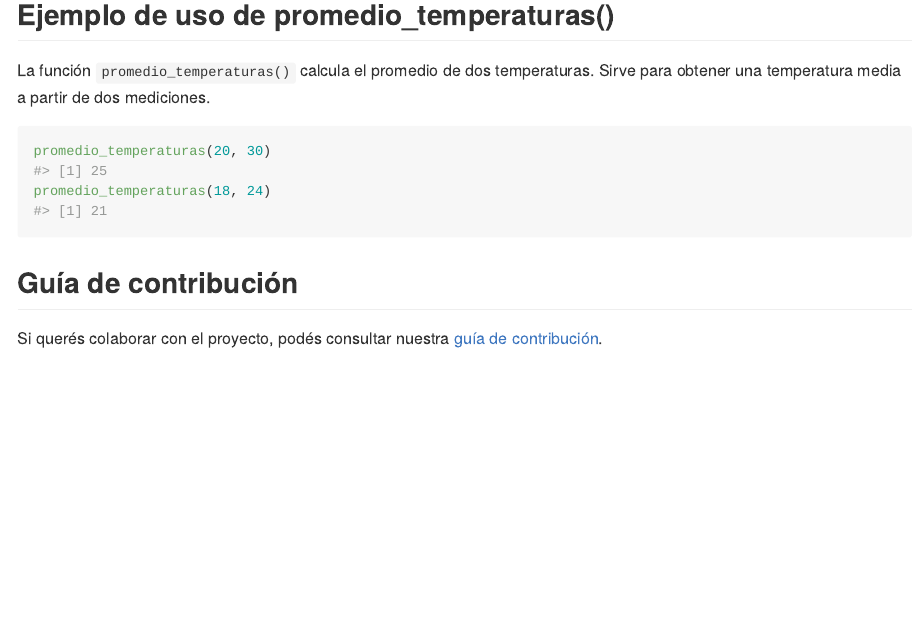
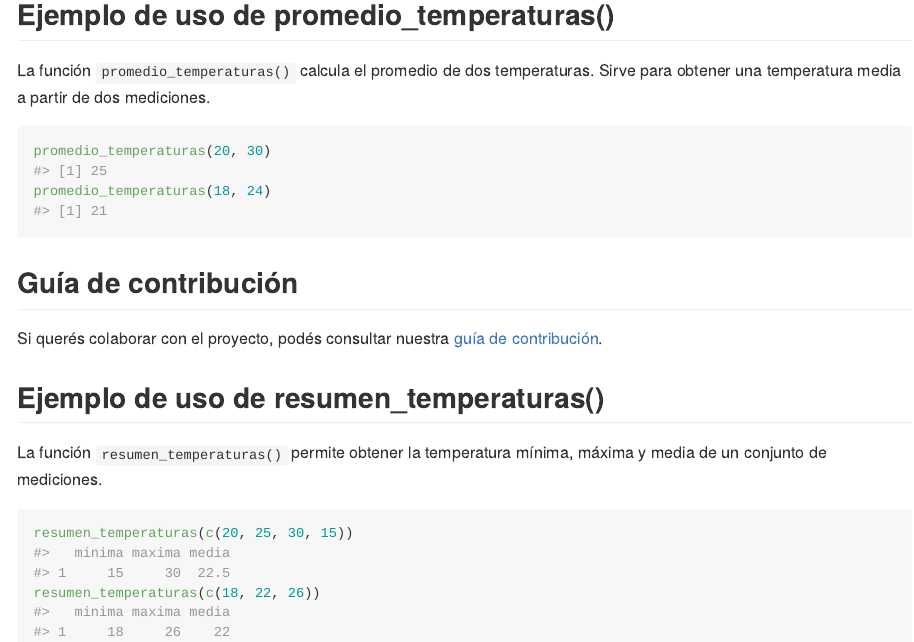
Before and after one commit to sofiapijoan17/meteoDatos, an R Markdown document (README.Rmd): the page in a window 1100 px wide, from 1260 px down. The pictures show the output file README.md that the author committed with the source, drawn offline in the style of GitHub; badge pictures from the web are left out.

Commit message:
Agrego ejemplos de resumen_temperaturas al README

````diff
--- a/README.Rmd
+++ b/README.Rmd
@@ -85,3 +85,12 @@ promedio_temperaturas(18, 24)
 
 Si querés colaborar con el proyecto, podés consultar nuestra
 [guía de contribución](CONTRIBUTING.md).
+
+## Ejemplo de uso de resumen_temperaturas()
+
+La función `resumen_temperaturas()` permite obtener la temperatura mínima, máxima y media de un conjunto de mediciones.
+
+```{r ejemplo-resumen}
+resumen_temperaturas(c(20, 25, 30, 15))
+resumen_temperaturas(c(18, 22, 26))
+```
````
Also changed, not shown: README.md.
